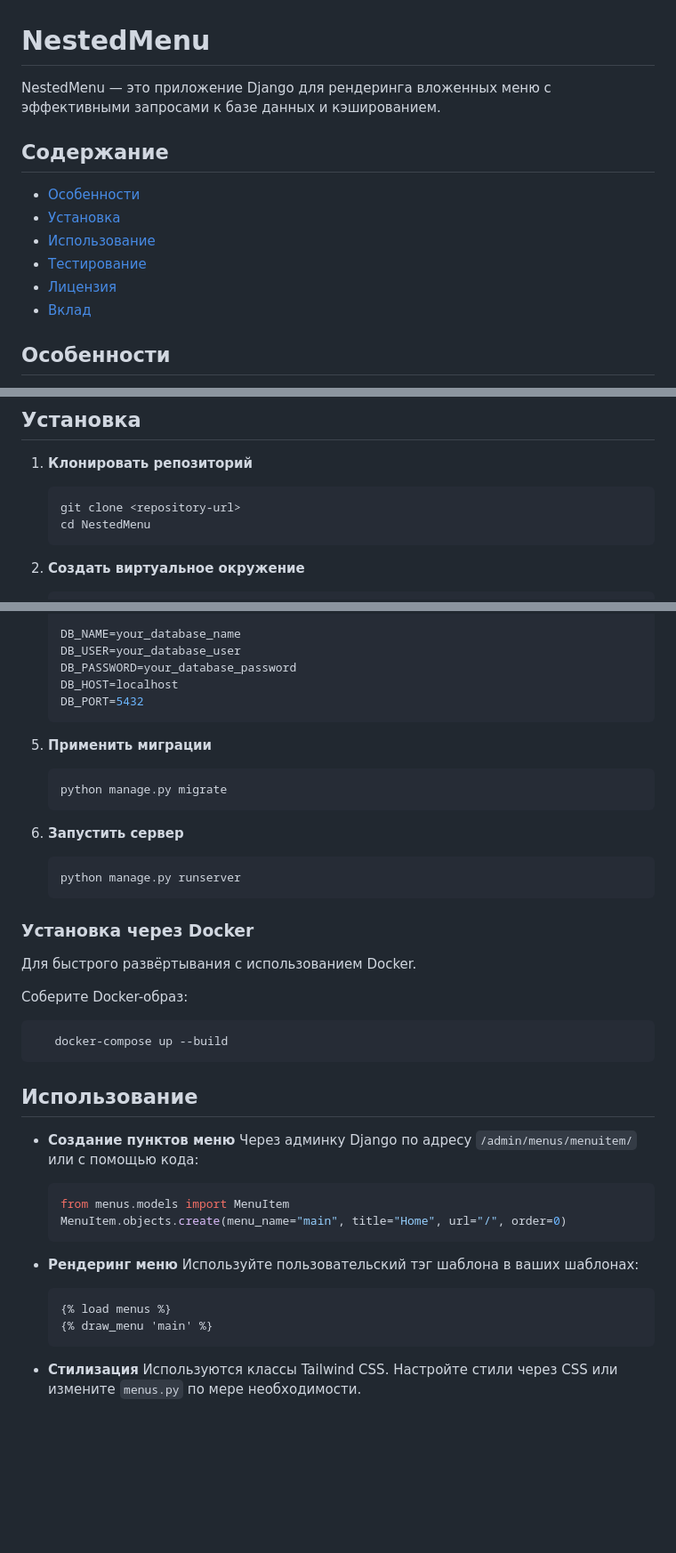
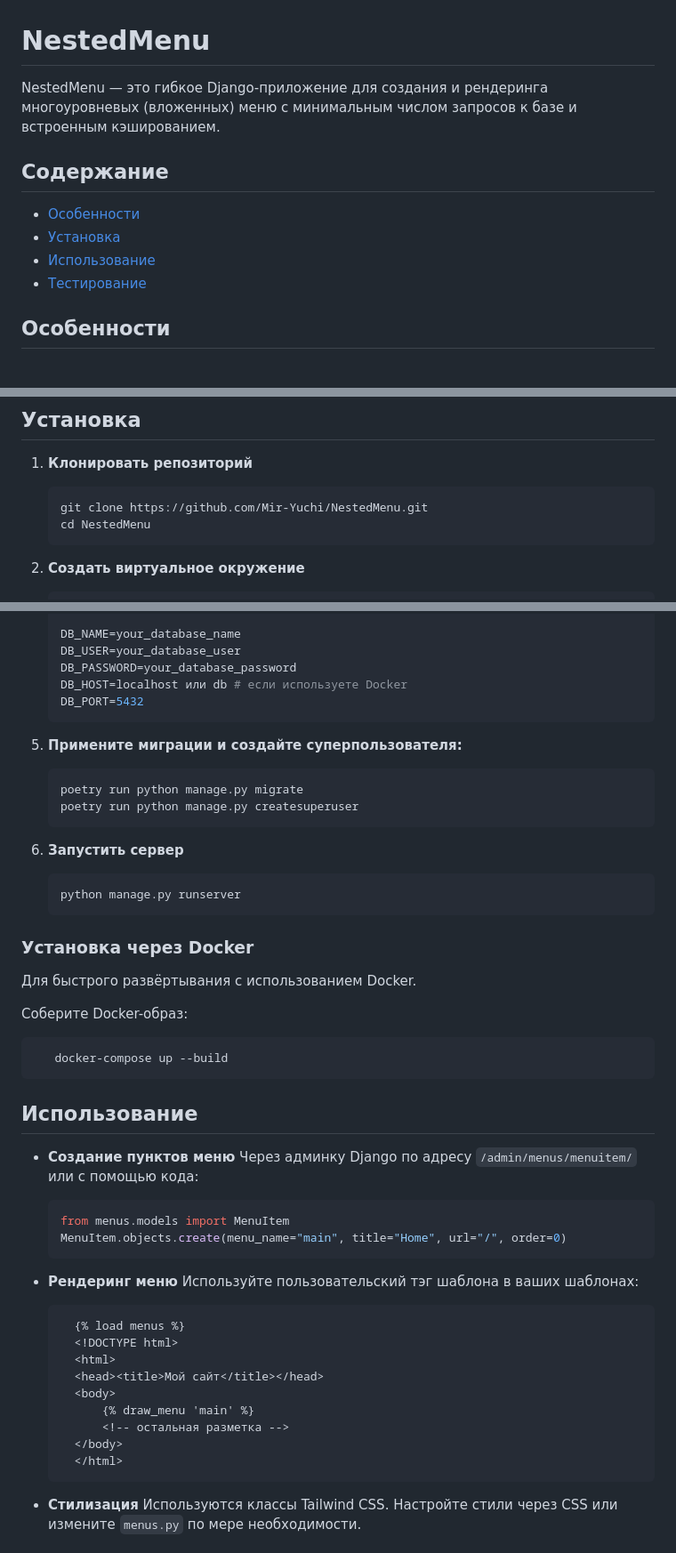
Before and after one commit to Mir-Yuchi/NestedMenu, a Markdown page: README.md, 3 parts joined by grey strips. Shown: that part at 89% size. Drawn GitHub-style; blank space fills up the shorter version.

Commit message:
feat(docs): enhance README.md with improved application description and usage instructions

````diff
--- a/README.md
+++ b/README.md
@@ -1,6 +1,6 @@
 # NestedMenu
 
-NestedMenu — это приложение Django для рендеринга вложенных меню с эффективными запросами к базе данных и кэшированием.
+NestedMenu — это гибкое Django‑приложение для создания и рендеринга многоуровневых (вложенных) меню с минимальным числом запросов к базе и встроенным кэшированием.
 
 ## Содержание
 
@@ -8,8 +8,7 @@ NestedMenu — это приложение Django для рендеринга в
 - [Установка](#установка)
 - [Использование](#использование)
 - [Тестирование](#тестирование)
-- [Лицензия](#лицензия)
-- [Вклад](#вклад)
+
 
 ## Особенности
 
@@ -27,7 +26,7 @@ NestedMenu — это приложение Django для рендеринга в
 
 1. **Клонировать репозиторий**
    ```bash
-   git clone <repository-url>
+   git clone https://github.com/Mir-Yuchi/NestedMenu.git
    cd NestedMenu
    ```
 
@@ -53,13 +52,14 @@ NestedMenu — это приложение Django для рендеринга в
    DB_NAME=your_database_name
    DB_USER=your_database_user
    DB_PASSWORD=your_database_password
-   DB_HOST=localhost
+   DB_HOST=localhost или db # если используете Docker
    DB_PORT=5432
    ```
 
-5. **Применить миграции**
+5. **Примените миграции и создайте суперпользователя:**
    ```bash
-   python manage.py migrate
+   poetry run python manage.py migrate
+   poetry run python manage.py createsuperuser
    ```
 
 6. **Запустить сервер**
@@ -76,6 +76,7 @@ NestedMenu — это приложение Django для рендеринга в
       docker-compose up --build
    ```
 
+
 ## Использование
 
 - **Создание пунктов меню**
@@ -88,8 +89,15 @@ NestedMenu — это приложение Django для рендеринга в
 - **Рендеринг меню**
   Используйте пользовательский тэг шаблона в ваших шаблонах:
   ```html
-  {% load menus %}
-  {% draw_menu 'main' %}
+    {% load menus %}
+    <!DOCTYPE html>
+    <html>
+    <head><title>Мой сайт</title></head>
+    <body>
+        {% draw_menu 'main' %}
+        <!-- остальная разметка -->
+    </body>
+    </html>
   ```
 
 - **Стилизация**
````
